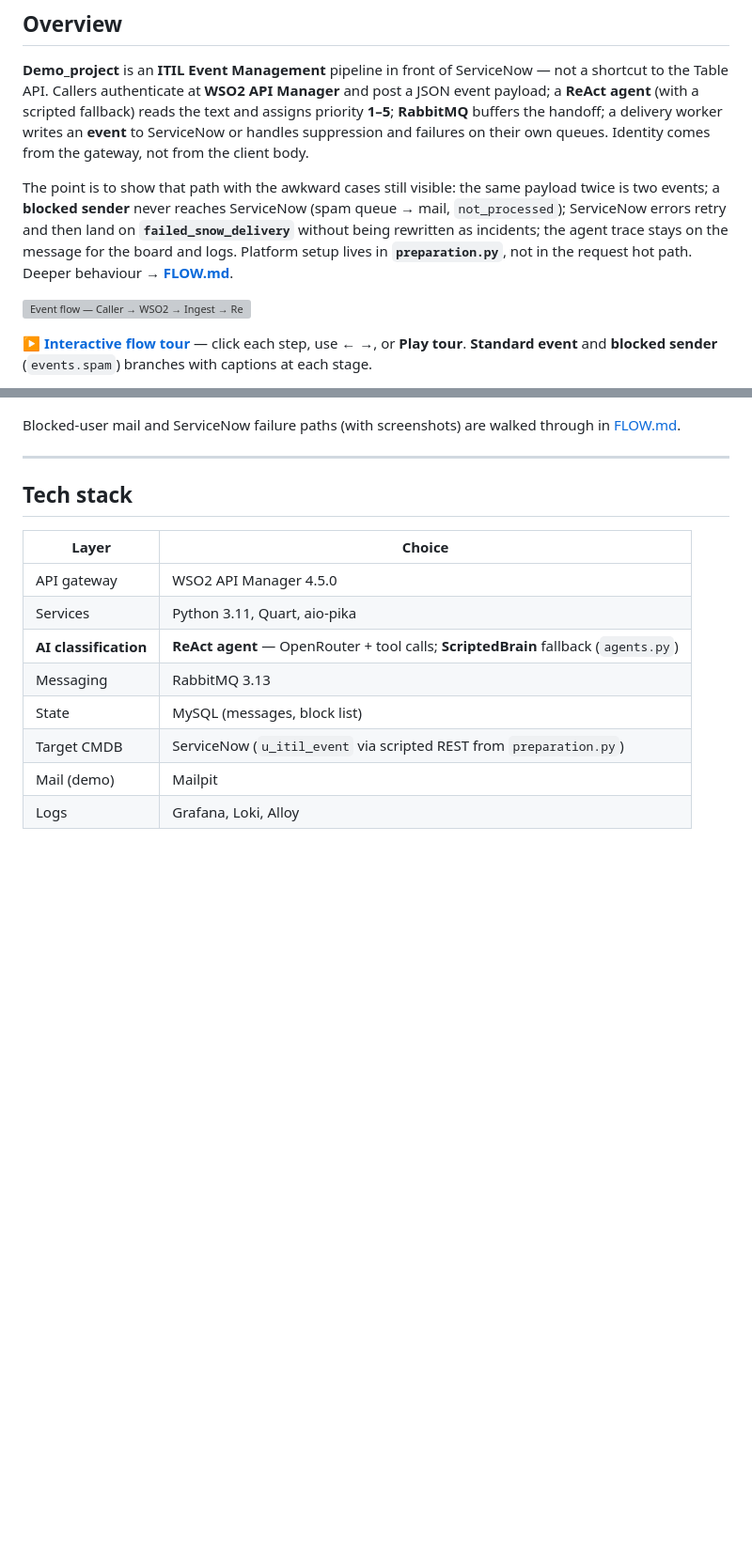
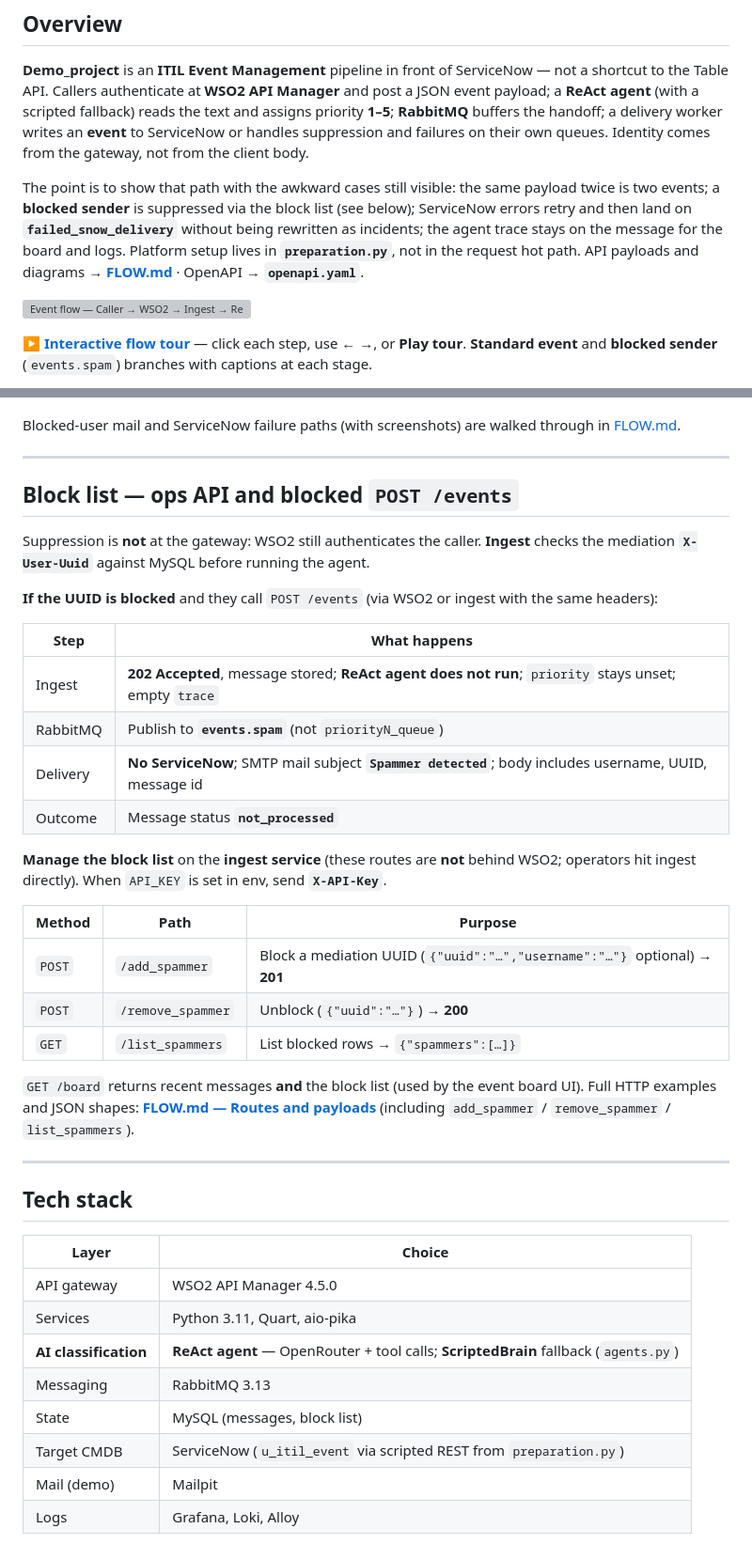
Before and after one commit to matpet00/Demo_project, a Markdown page: README.md, 2 parts joined by grey strips. Shown at 94% size. GitHub-like rendering; blank space fills up the shorter version; grey boxes are pictures that could not be loaded.

Commit message:
Document block list ops API and blocked POST /events in README.
Point to FLOW.md and openapi.yaml for full spammer route examples.

Co-authored-by: Cursor <cursoragent@cursor.com>

```diff
--- a/README.md
+++ b/README.md
@@ -6,7 +6,7 @@
 
 **Demo_project** is an **ITIL Event Management** pipeline in front of ServiceNow — not a shortcut to the Table API. Callers authenticate at **WSO2 API Manager** and post a JSON event payload; a **ReAct agent** (with a scripted fallback) reads the text and assigns priority **1–5**; **RabbitMQ** buffers the handoff; a delivery worker writes an **event** to ServiceNow or handles suppression and failures on their own queues. Identity comes from the gateway, not from the client body.
 
-The point is to show that path with the awkward cases still visible: the same payload twice is two events; a **blocked sender** never reaches ServiceNow (spam queue → mail, `not_processed`); ServiceNow errors retry and then land on **`failed_snow_delivery`** without being rewritten as incidents; the agent trace stays on the message for the board and logs. Platform setup lives in **`preparation.py`**, not in the request hot path. Deeper behaviour → **[FLOW.md](FLOW.md)**.
+The point is to show that path with the awkward cases still visible: the same payload twice is two events; a **blocked sender** is suppressed via the block list (see below); ServiceNow errors retry and then land on **`failed_snow_delivery`** without being rewritten as incidents; the agent trace stays on the message for the board and logs. Platform setup lives in **`preparation.py`**, not in the request hot path. API payloads and diagrams → **[FLOW.md](FLOW.md)** · OpenAPI → **`openapi.yaml`**.
 
 ![Event flow — Caller → WSO2 → Ingest → ReAct agent → RabbitMQ → Delivery → ServiceNow](docs/images/flow.gif)
 
@@ -116,6 +116,31 @@ Blocked-user mail and ServiceNow failure paths (with screenshots) are walked thr
 
 ---
 
+## Block list — ops API and blocked `POST /events`
+
+Suppression is **not** at the gateway: WSO2 still authenticates the caller. **Ingest** checks the mediation **`X-User-Uuid`** against MySQL before running the agent.
+
+**If the UUID is blocked** and they call `POST /events` (via WSO2 or ingest with the same headers):
+
+| Step | What happens |
+| --- | --- |
+| Ingest | **202 Accepted**, message stored; **ReAct agent does not run**; `priority` stays unset; empty `trace` |
+| RabbitMQ | Publish to **`events.spam`** (not `priorityN_queue`) |
+| Delivery | **No ServiceNow**; SMTP mail subject **`Spammer detected`**; body includes username, UUID, message id |
+| Outcome | Message status **`not_processed`** |
+
+**Manage the block list** on the **ingest service** (these routes are **not** behind WSO2; operators hit ingest directly). When `API_KEY` is set in env, send **`X-API-Key`**.
+
+| Method | Path | Purpose |
+| --- | --- | --- |
+| `POST` | `/add_spammer` | Block a mediation UUID (`{"uuid":"…","username":"…"}` optional) → **201** |
+| `POST` | `/remove_spammer` | Unblock (`{"uuid":"…"}`) → **200** |
+| `GET` | `/list_spammers` | List blocked rows → `{"spammers":[…]}` |
+
+`GET /board` returns recent messages **and** the block list (used by the event board UI). Full HTTP examples and JSON shapes: **[FLOW.md — Routes and payloads](FLOW.md#routes-and-payloads)** (including `add_spammer` / `remove_spammer` / `list_spammers`).
+
+---
+
 ## Tech stack
 
 | Layer | Choice |
```
